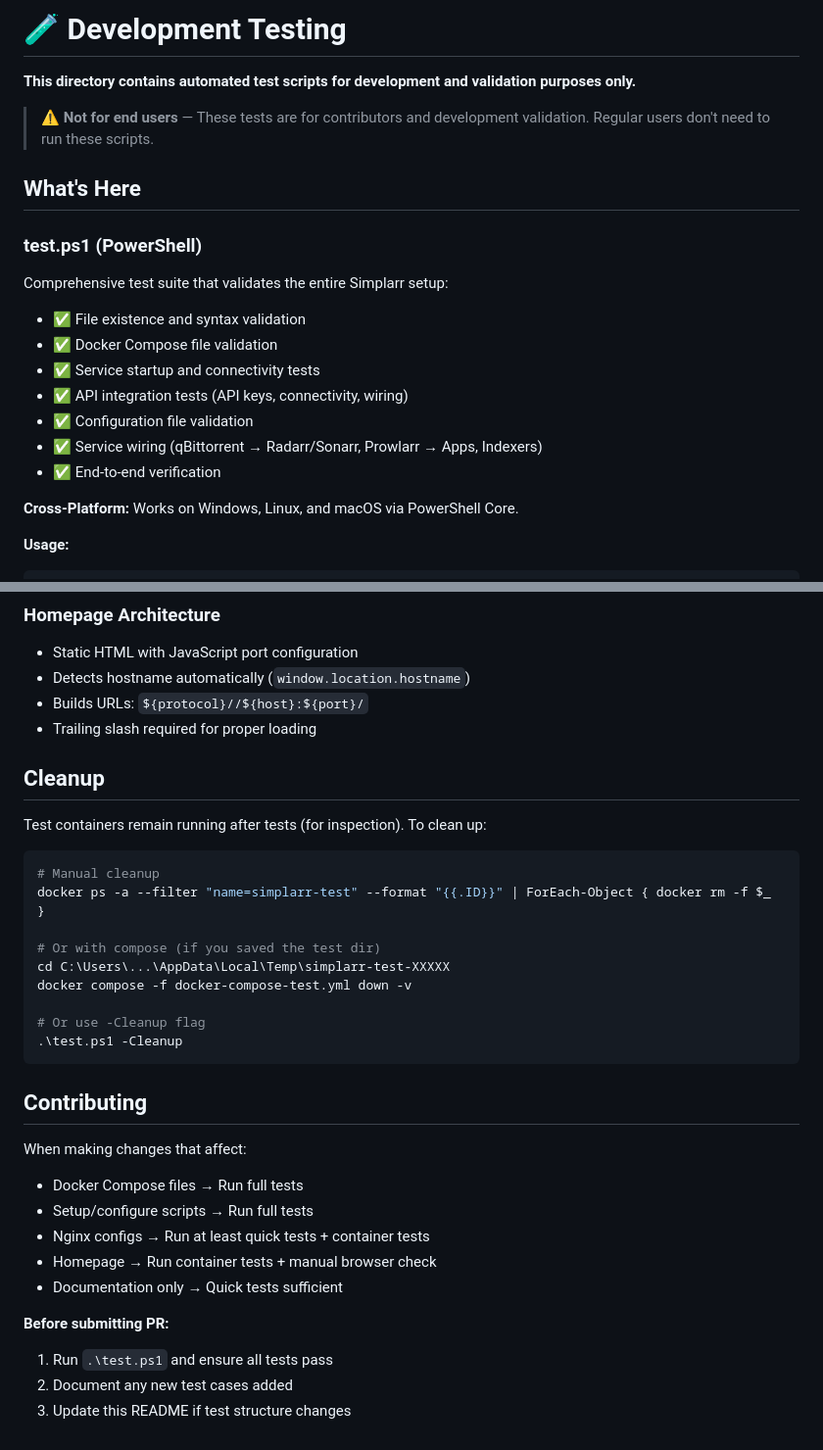
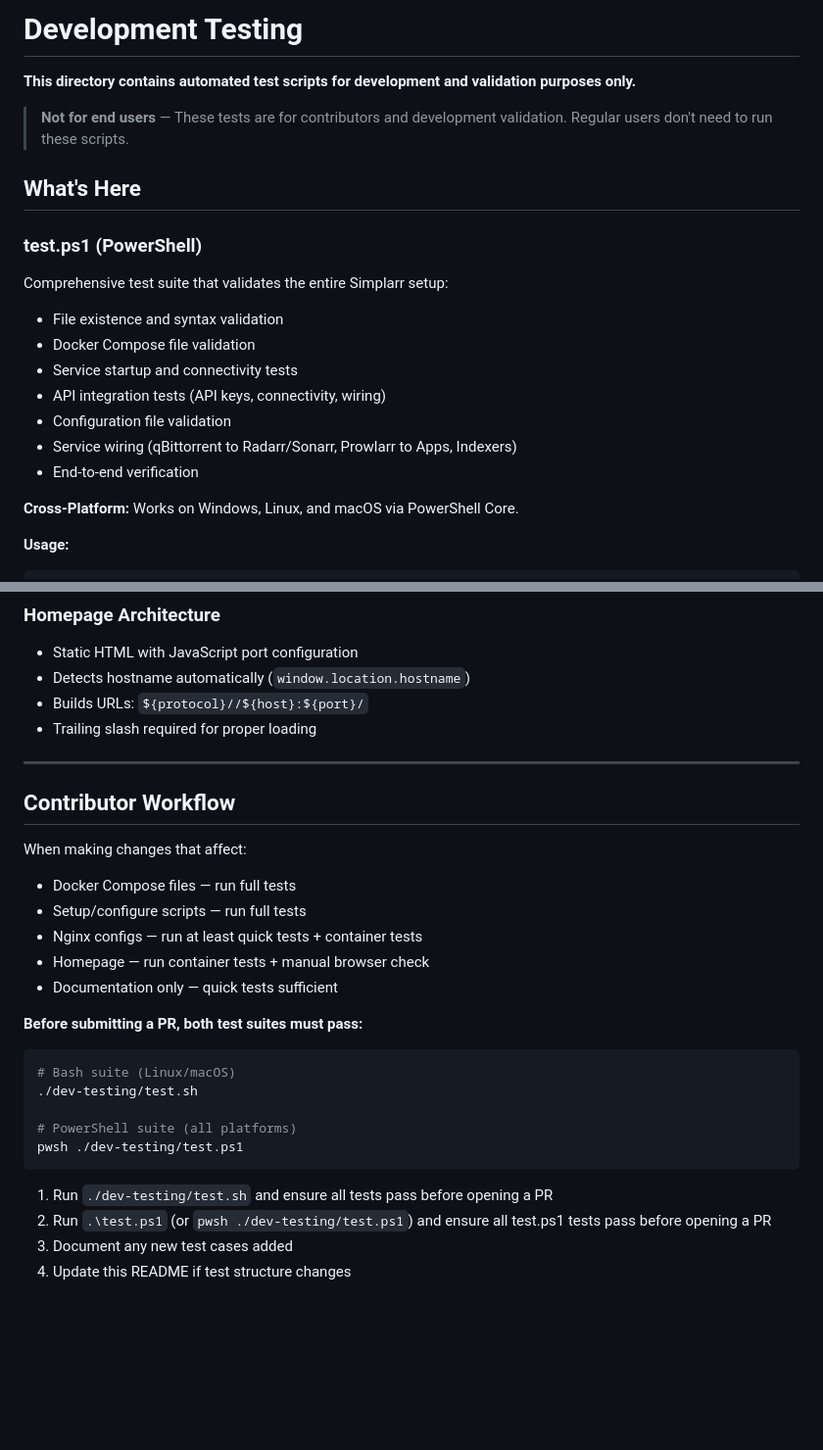
Before and after one commit to parsoFish/simplarr, a Markdown page: dev-testing/README.md, 2 parts joined by grey strips. Shown at 98% size. Rendered like a GitHub page; blank space fills up the shorter version.

````diff
--- a/dev-testing/README.md
+++ b/dev-testing/README.md
@@ -1,21 +1,22 @@
-# 🧪 Development Testing
+# Development Testing
 
 **This directory contains automated test scripts for development and validation purposes only.**
 
-> ⚠️ **Not for end users** — These tests are for contributors and development validation. Regular users don't need to run these scripts.
+> **Not for end users** — These tests are for contributors and development validation. Regular users don't need to run these scripts.
 
 ## What's Here
 
 ### test.ps1 (PowerShell)
+
 Comprehensive test suite that validates the entire Simplarr setup:
 
-- ✅ File existence and syntax validation
-- ✅ Docker Compose file validation
-- ✅ Service startup and connectivity tests
-- ✅ API integration tests (API keys, connectivity, wiring)
-- ✅ Configuration file validation
-- ✅ Service wiring (qBittorrent → Radarr/Sonarr, Prowlarr → Apps, Indexers)
-- ✅ End-to-end verification
+- File existence and syntax validation
+- Docker Compose file validation
+- Service startup and connectivity tests
+- API integration tests (API keys, connectivity, wiring)
+- Configuration file validation
+- Service wiring (qBittorrent to Radarr/Sonarr, Prowlarr to Apps, Indexers)
+- End-to-end verification
 
 **Cross-Platform:** Works on Windows, Linux, and macOS via PowerShell Core.
 
@@ -134,32 +216,28 @@ The tests use **production ports** (not test ports) because:
 - Builds URLs: `${protocol}//${host}:${port}/`
 - Trailing slash required for proper loading
 
-## Cleanup
+---
 
-Test containers remain running after tests (for inspection). To clean up:
+## Contributor Workflow
 
-```powershell
-# Manual cleanup
-docker ps -a --filter "name=simplarr-test" --format "{{.ID}}" | ForEach-Object { docker rm -f $_ }
+When making changes that affect:
+- Docker Compose files — run full tests
+- Setup/configure scripts — run full tests
+- Nginx configs — run at least quick tests + container tests
+- Homepage — run container tests + manual browser check
+- Documentation only — quick tests sufficient
 
-# Or with compose (if you saved the test dir)
-cd C:\Users\...\AppData\Local\Temp\simplarr-test-XXXXX
-docker compose -f docker-compose-test.yml down -v
+**Before submitting a PR, both test suites must pass:**
 
-# Or use -Cleanup flag
-.\test.ps1 -Cleanup
+```bash
+# Bash suite (Linux/macOS)
+./dev-testing/test.sh
+
+# PowerShell suite (all platforms)
+pwsh ./dev-testing/test.ps1
 ```
 
-## Contributing
-
-When making changes that affect:
-- Docker Compose files → Run full tests
-- Setup/configure scripts → Run full tests
-- Nginx configs → Run at least quick tests + container tests
-- Homepage → Run container tests + manual browser check
-- Documentation only → Quick tests sufficient
-
-**Before submitting PR:**
-1. Run `.\test.ps1` and ensure all tests pass
-2. Document any new test cases added
-3. Update this README if test structure changes
+1. Run `./dev-testing/test.sh` and ensure all tests pass before opening a PR
+2. Run `.\test.ps1` (or `pwsh ./dev-testing/test.ps1`) and ensure all test.ps1 tests pass before opening a PR
+3. Document any new test cases added
+4. Update this README if test structure changes
````
Also changed, not shown: other parts of dev-testing/README.md (+97 -16 lines).
